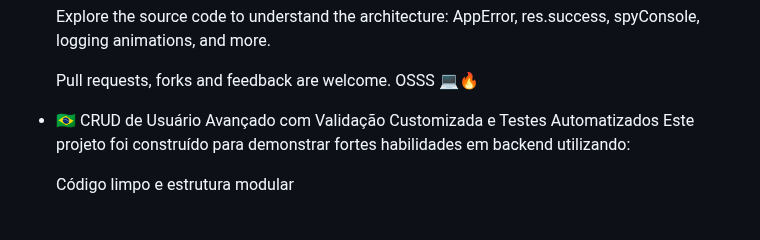
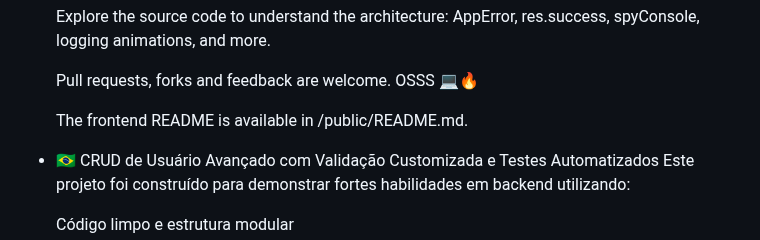
Before and after one commit to GabrielDream/advanced-user-crud, a Markdown page: README.md, the part around the change. Rendered like a GitHub page; blank space fills up the shorter version.

```diff
--- a/README.md
+++ b/README.md
@@ -104,6 +104,8 @@
 	AppError, res.success, spyConsole, logging animations, and more.
 
 	Pull requests, forks and feedback are welcome. OSSS 💻🔥
+
+	The frontend README is available in /public/README.md.
 
 + 🇧🇷 CRUD de Usuário Avançado com Validação Customizada e Testes Automatizados
 	Este projeto foi construído para demonstrar fortes habilidades em backend utilizando:
```
Also changed, not shown: public/README.md (+2 -7 lines).
